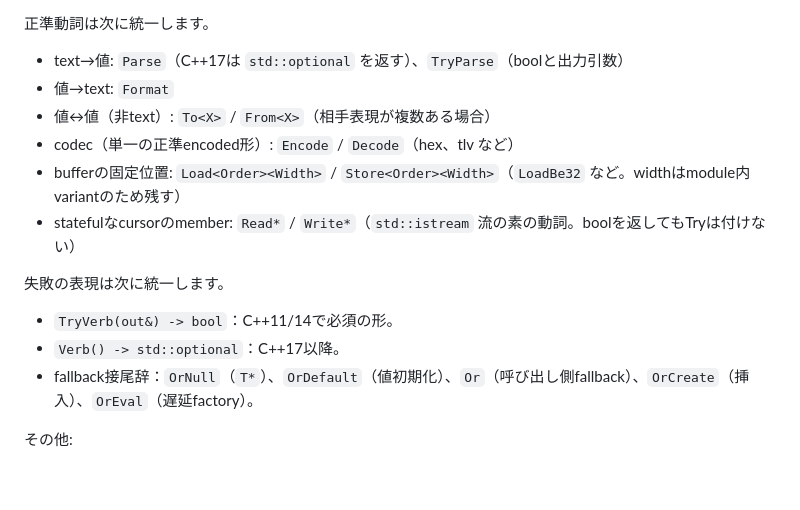
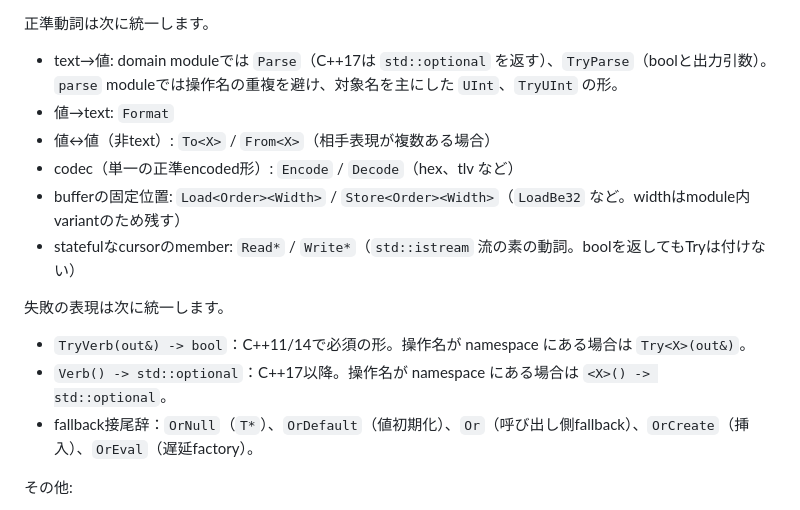
Before and after one commit to horiyamayoh/ket, a Markdown page: docs/style.md, the part around the change. GitHub-like rendering; blank space fills up the shorter version.

```diff
--- a/docs/style.md
+++ b/docs/style.md
@@ -107,7 +107,8 @@ namespaceで対象moduleが明らかになるため、API名からはmodule toke
 
 正準動詞は次に統一します。
 
-- text→値: `Parse`（C++17は `std::optional` を返す）、`TryParse`（boolと出力引数）
+- text→値: domain moduleでは `Parse`（C++17は `std::optional` を返す）、`TryParse`（boolと出力引数）。
+  `parse` moduleでは操作名の重複を避け、対象名を主にした `UInt`、`TryUInt` の形。
 - 値→text: `Format`
 - 値↔値（非text）: `To<X>` / `From<X>`（相手表現が複数ある場合）
 - codec（単一の正準encoded形）: `Encode` / `Decode`（hex、tlv など）
@@ -116,8 +117,8 @@ namespaceで対象moduleが明らかになるため、API名からはmodule toke
 
 失敗の表現は次に統一します。
 
-- `TryVerb(out&) -> bool`：C++11/14で必須の形。
-- `Verb() -> std::optional`：C++17以降。
+- `TryVerb(out&) -> bool`：C++11/14で必須の形。操作名が namespace にある場合は `Try<X>(out&)`。
+- `Verb() -> std::optional`：C++17以降。操作名が namespace にある場合は `<X>() -> std::optional`。
 - fallback接尾辞：`OrNull`（`T*`）、`OrDefault`（値初期化）、`Or`（呼び出し側fallback）、`OrCreate`（挿入）、`OrEval`（遅延factory）。
 
 その他:
```
Also changed, not shown: catalog.md (+31 -24 lines), docs/module_api_catalog.md (+1 -1 lines).
